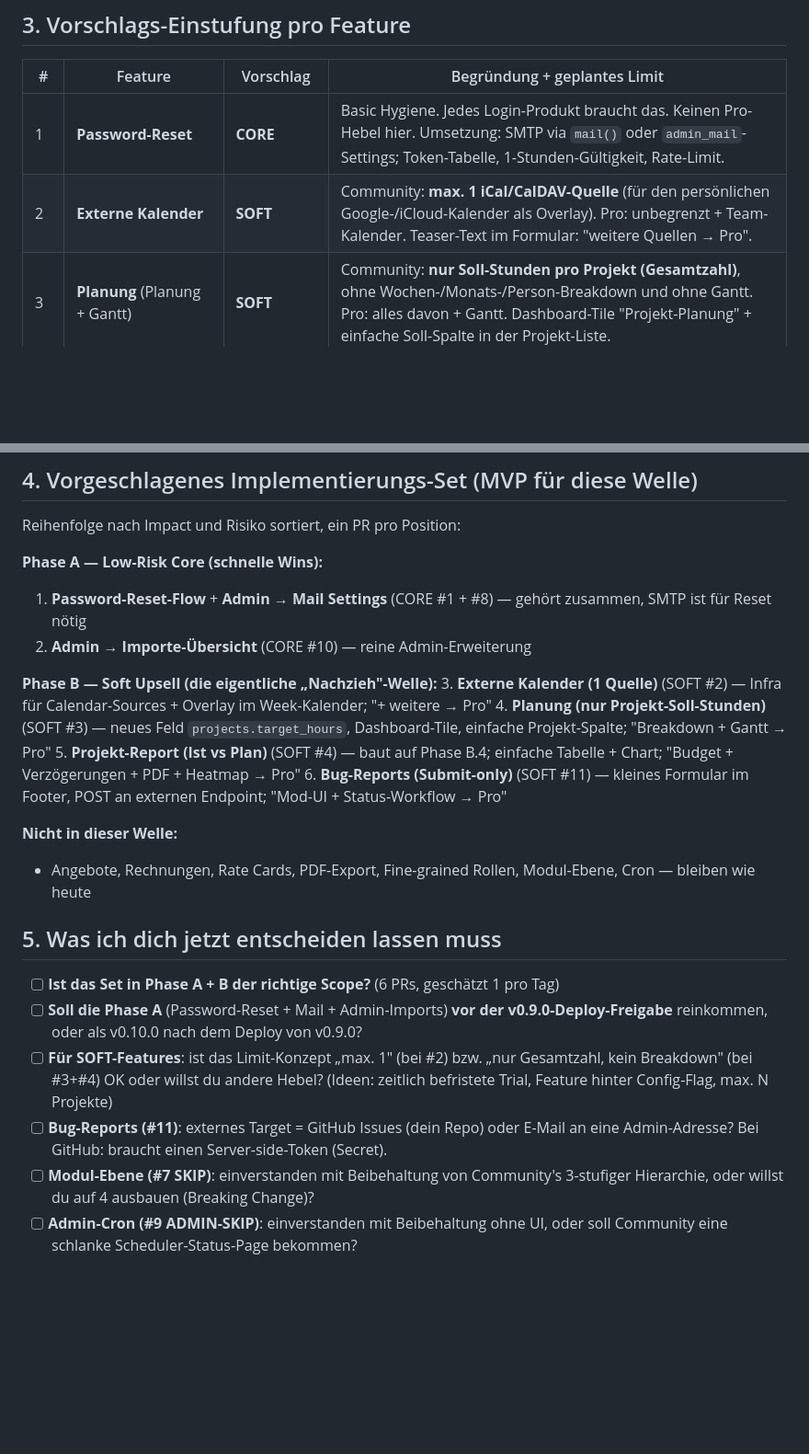
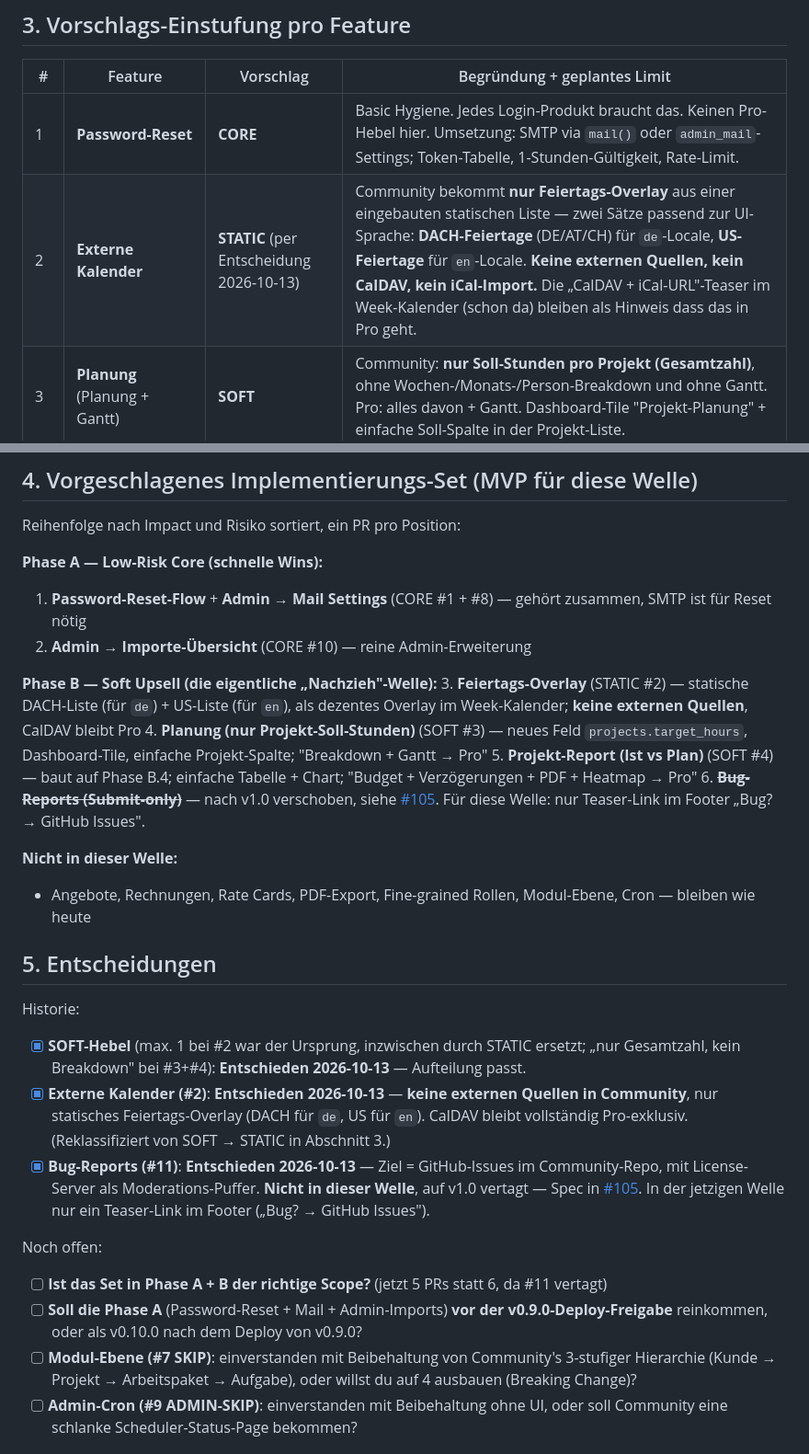
Before and after one commit to freshNfunky/Timeminator-Community, a Markdown page: docs/pro-sync-plan.md, 2 parts joined by grey strips. Shown at 92% size. GitHub-like rendering; blank space fills up the shorter version.

Commit message:
Plan: lock in 3 of 6 decisions (2026-10-13)
- SOFT limits confirmed as proposed by freshNfunky
- External calendars: no third-party sources in Community — static holiday
  overlay only (DACH for de, US for en). CalDAV stays Pro.
- Bug reports: deferred to v1.0 (#105), spec a 2-hop flow via the license
  server so GitHub-token distribution stays on the maintainer side. This
  wave only ships a footer teaser link to the Issues tab.

Three decisions still open: Phase-A-before-or-after-v0.9.0-deploy,
Modul-ebene (SKIP?), Admin-Cron (SKIP?).

Co-Authored-By: Claude Opus 4.7 <noreply@anthropic.com>

```diff
--- a/docs/pro-sync-plan.md
+++ b/docs/pro-sync-plan.md
@@ -51,7 +51,7 @@ Jedes Delta-Feature bekommt eine Einstufung:
 | # | Feature | Vorschlag | Begründung + geplantes Limit |
 |---|---|---|---|
 | 1 | **Password-Reset** | **CORE** | Basic Hygiene. Jedes Login-Produkt braucht das. Keinen Pro-Hebel hier. Umsetzung: SMTP via `mail()` oder `admin_mail`-Settings; Token-Tabelle, 1-Stunden-Gültigkeit, Rate-Limit. |
-| 2 | **Externe Kalender** | **SOFT** | Community: **max. 1 iCal/CalDAV-Quelle** (für den persönlichen Google-/iCloud-Kalender als Overlay). Pro: unbegrenzt + Team-Kalender. Teaser-Text im Formular: "weitere Quellen → Pro". |
+| 2 | **Externe Kalender** | **STATIC** (per Entscheidung 2026-10-13) | Community bekommt **nur Feiertags-Overlay** aus einer eingebauten statischen Liste — zwei Sätze passend zur UI-Sprache: **DACH-Feiertage** (DE/AT/CH) für `de`-Locale, **US-Feiertage** für `en`-Locale. **Keine externen Quellen, kein CalDAV, kein iCal-Import.** Die „CalDAV + iCal-URL"-Teaser im Week-Kalender (schon da) bleiben als Hinweis dass das in Pro geht. |
 | 3 | **Planung** (Planung + Gantt) | **SOFT** | Community: **nur Soll-Stunden pro Projekt (Gesamtzahl)**, ohne Wochen-/Monats-/Person-Breakdown und ohne Gantt. Pro: alles davon + Gantt. Dashboard-Tile "Projekt-Planung" + einfache Soll-Spalte in der Projekt-Liste. |
 | 4 | **Projekt-Report** (Ist vs Plan vs Budget) | **SOFT** | Community: **Ist vs Plan** (sofern Planung gesetzt ist) als simple Tabelle + ein Bar-Chart. **Kein** Budget-Spalte, **kein** Verzögerungs-Report (`delays`), **kein** PDF-Export, **keine** Heatmap. Pro: alles davon. |
 | 5 | **Angebote + Bausteine** | **HARD** | Bleibt dimmed Teaser. Kaufmännisches Herzstück von Pro. |
@@ -74,21 +74,33 @@ Reihenfolge nach Impact und Risiko sortiert, ein PR pro Position:
 2. **Admin → Importe-Übersicht** (CORE #10) — reine Admin-Erweiterung
 
 **Phase B — Soft Upsell (die eigentliche „Nachzieh"-Welle):**
-3. **Externe Kalender (1 Quelle)** (SOFT #2) — Infra für Calendar-Sources + Overlay im Week-Kalender; "+ weitere → Pro"
+3. **Feiertags-Overlay** (STATIC #2) — statische DACH-Liste (für `de`) + US-Liste (für `en`), als dezentes Overlay im Week-Kalender; **keine externen Quellen**, CalDAV bleibt Pro
 4. **Planung (nur Projekt-Soll-Stunden)** (SOFT #3) — neues Feld `projects.target_hours`, Dashboard-Tile, einfache Projekt-Spalte; "Breakdown + Gantt → Pro"
 5. **Projekt-Report (Ist vs Plan)** (SOFT #4) — baut auf Phase B.4; einfache Tabelle + Chart; "Budget + Verzögerungen + PDF + Heatmap → Pro"
-6. **Bug-Reports (Submit-only)** (SOFT #11) — kleines Formular im Footer, POST an externen Endpoint; "Mod-UI + Status-Workflow → Pro"
+6. ~~**Bug-Reports (Submit-only)**~~ — nach v1.0 verschoben, siehe [#105](https://github.com/freshNfunky/Timeminator-Community/issues/105). Für diese Welle: nur Teaser-Link im Footer „Bug? → GitHub Issues".
 
 **Nicht in dieser Welle:**
 - Angebote, Rechnungen, Rate Cards, PDF-Export, Fine-grained Rollen, Modul-Ebene, Cron — bleiben wie heute
 
-## 5. Was ich dich jetzt entscheiden lassen muss
+## 5. Entscheidungen
 
-- [ ] **Ist das Set in Phase A + B der richtige Scope?** (6 PRs, geschätzt 1 pro Tag)
+Historie:
+
+- [x] **SOFT-Hebel** (max. 1 bei #2 war der Ursprung, inzwischen durch STATIC ersetzt;
+  „nur Gesamtzahl, kein Breakdown" bei #3+#4): **Entschieden 2026-10-13** — Aufteilung passt.
+- [x] **Externe Kalender (#2)**: **Entschieden 2026-10-13** — **keine externen Quellen in
+  Community**, nur statisches Feiertags-Overlay (DACH für `de`, US für `en`). CalDAV
+  bleibt vollständig Pro-exklusiv. (Reklassifiziert von SOFT → STATIC in Abschnitt 3.)
+- [x] **Bug-Reports (#11)**: **Entschieden 2026-10-13** — Ziel = GitHub-Issues im
+  Community-Repo, mit License-Server als Moderations-Puffer. **Nicht in dieser
+  Welle**, auf v1.0 vertagt — Spec in [#105](https://github.com/freshNfunky/Timeminator-Community/issues/105).
+  In der jetzigen Welle nur ein Teaser-Link im Footer („Bug? → GitHub Issues").
+
+Noch offen:
+
+- [ ] **Ist das Set in Phase A + B der richtige Scope?** (jetzt 5 PRs statt 6, da #11 vertagt)
 - [ ] **Soll die Phase A** (Password-Reset + Mail + Admin-Imports) **vor der v0.9.0-Deploy-Freigabe** reinkommen, oder als v0.10.0 nach dem Deploy von v0.9.0?
-- [ ] **Für SOFT-Features**: ist das Limit-Konzept „max. 1" (bei #2) bzw. „nur Gesamtzahl, kein Breakdown" (bei #3+#4) OK oder willst du andere Hebel? (Ideen: zeitlich befristete Trial, Feature hinter Config-Flag, max. N Projekte)
-- [ ] **Bug-Reports (#11)**: externes Target = GitHub Issues (dein Repo) oder E-Mail an eine Admin-Adresse? Bei GitHub: braucht einen Server-side-Token (Secret).
-- [ ] **Modul-Ebene (#7 SKIP)**: einverstanden mit Beibehaltung von Community's 3-stufiger Hierarchie, oder willst du auf 4 ausbauen (Breaking Change)?
+- [ ] **Modul-Ebene (#7 SKIP)**: einverstanden mit Beibehaltung von Community's 3-stufiger Hierarchie (Kunde → Projekt → Arbeitspaket → Aufgabe), oder willst du auf 4 ausbauen (Breaking Change)?
 - [ ] **Admin-Cron (#9 ADMIN-SKIP)**: einverstanden mit Beibehaltung ohne UI, oder soll Community eine schlanke Scheduler-Status-Page bekommen?
 
 ## 6. Nächster Schritt
```
Also changed, not shown: other parts of docs/pro-sync-plan.md (+1 -1 lines).
